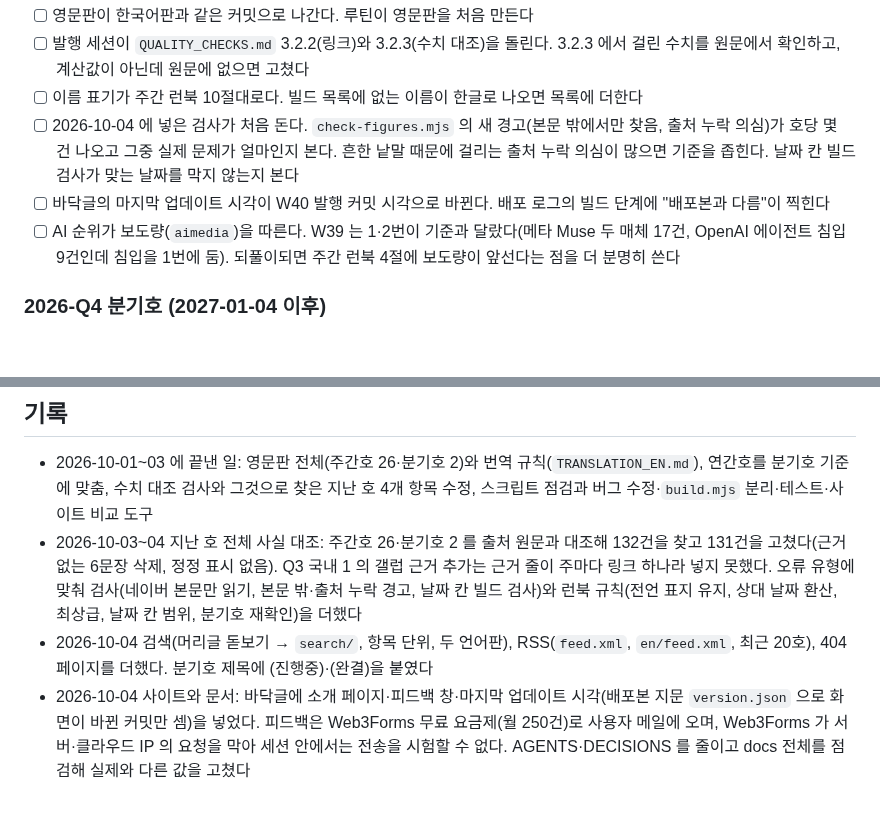
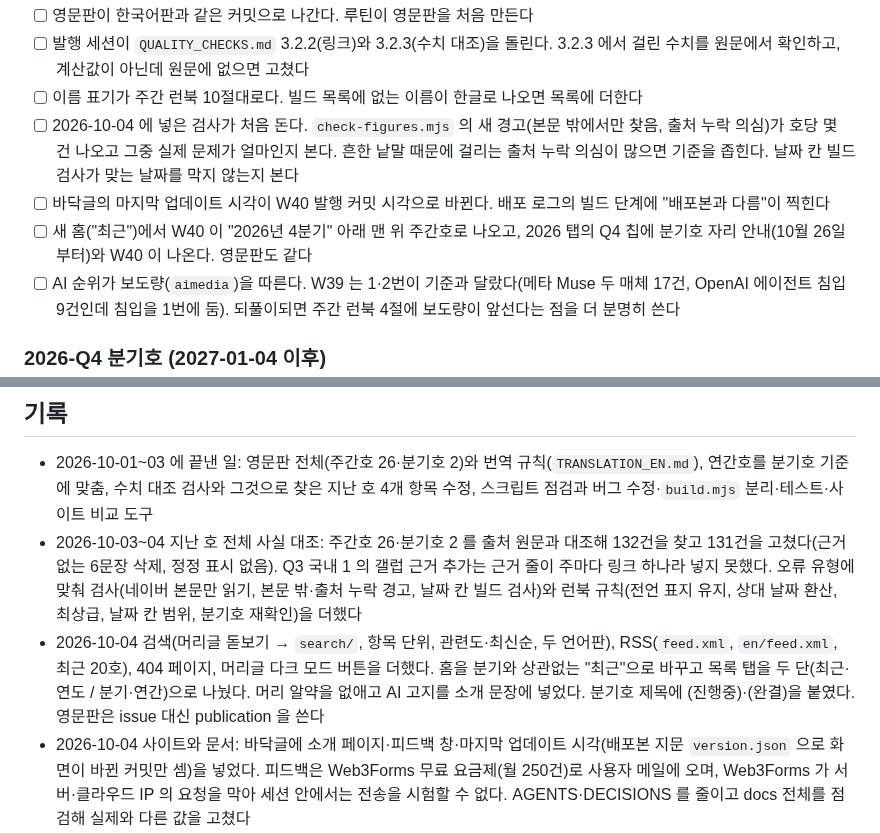
Before and after one commit to yg-moon/ai-weekly-news, a Markdown page: docs/PLAN.md, 2 parts joined by grey strips. Drawn GitHub-style; blank space fills up the shorter version.

Commit message:
PLAN: 10-04 사이트 변경 기록, W40 확인 항목
Co-Authored-By: Claude Opus 5.5 <noreply@anthropic.com>
Claude-Session: https://claude.ai/code/session_01142VrHFHpG6pNFBJSUE5VC

```diff
--- a/docs/PLAN.md
+++ b/docs/PLAN.md
@@ -13,6 +13,7 @@
 - [ ] 이름 표기가 주간 런북 10절대로다. 빌드 목록에 없는 이름이 한글로 나오면 목록에 더한다
 - [ ] 2026-10-04 에 넣은 검사가 처음 돈다. `check-figures.mjs` 의 새 경고(본문 밖에서만 찾음, 출처 누락 의심)가 호당 몇 건 나오고 그중 실제 문제가 얼마인지 본다. 흔한 낱말 때문에 걸리는 출처 누락 의심이 많으면 기준을 좁힌다. 날짜 칸 빌드 검사가 맞는 날짜를 막지 않는지 본다
 - [ ] 바닥글의 마지막 업데이트 시각이 W40 발행 커밋 시각으로 바뀐다. 배포 로그의 빌드 단계에 "배포본과 다름"이 찍힌다
+- [ ] 새 홈("최근")에서 W40 이 "2026년 4분기" 아래 맨 위 주간호로 나오고, 2026 탭의 Q4 칩에 분기호 자리 안내(10월 26일부터)와 W40 이 나온다. 영문판도 같다
 - [ ] AI 순위가 보도량(`aimedia`)을 따른다. W39 는 1·2번이 기준과 달랐다(메타 Muse 두 매체 17건, OpenAI 에이전트 침입 9건인데 침입을 1번에 둠). 되풀이되면 주간 런북 4절에 보도량이 앞선다는 점을 더 분명히 쓴다
 
 ### 2026-Q4 분기호 (2027-01-04 이후)
@@ -62,7 +63,7 @@
 
 - 2026-10-01~03 에 끝낸 일: 영문판 전체(주간호 26·분기호 2)와 번역 규칙(`TRANSLATION_EN.md`), 연간호를 분기호 기준에 맞춤, 수치 대조 검사와 그것으로 찾은 지난 호 4개 항목 수정, 스크립트 점검과 버그 수정·`build.mjs` 분리·테스트·사이트 비교 도구
 - 2026-10-03~04 지난 호 전체 사실 대조: 주간호 26·분기호 2 를 출처 원문과 대조해 132건을 찾고 131건을 고쳤다(근거 없는 6문장 삭제, 정정 표시 없음). Q3 국내 1 의 갤럽 근거 추가는 근거 줄이 주마다 링크 하나라 넣지 못했다. 오류 유형에 맞춰 검사(네이버 본문만 읽기, 본문 밖·출처 누락 경고, 날짜 칸 빌드 검사)와 런북 규칙(전언 표지 유지, 상대 날짜 환산, 최상급, 날짜 칸 범위, 분기호 재확인)을 더했다
-- 2026-10-04 검색(머리글 돋보기 → `search/`, 항목 단위, 두 언어판), RSS(`feed.xml`, `en/feed.xml`, 최근 20호), 404 페이지를 더했다. 분기호 제목에 (진행중)·(완결)을 붙였다
+- 2026-10-04 검색(머리글 돋보기 → `search/`, 항목 단위, 관련도·최신순, 두 언어판), RSS(`feed.xml`, `en/feed.xml`, 최근 20호), 404 페이지, 머리글 다크 모드 버튼을 더했다. 홈을 분기와 상관없는 "최근"으로 바꾸고 목록 탭을 두 단(최근·연도 / 분기·연간)으로 나눴다. 머리 알약을 없애고 AI 고지를 소개 문장에 넣었다. 분기호 제목에 (진행중)·(완결)을 붙였다. 영문판은 issue 대신 publication 을 쓴다
 - 2026-10-04 사이트와 문서: 바닥글에 소개 페이지·피드백 창·마지막 업데이트 시각(배포본 지문 `version.json` 으로 화면이 바뀐 커밋만 셈)을 넣었다. 피드백은 Web3Forms 무료 요금제(월 250건)로 사용자 메일에 오며, Web3Forms 가 서버·클라우드 IP 의 요청을 막아 세션 안에서는 전송을 시험할 수 없다. AGENTS·DECISIONS 를 줄이고 docs 전체를 점검해 실제와 다른 값을 고쳤다
 - W14 해외 4 "52년 만에"(실제 53년여)와 W17 AI 2 "Claude Opus 4.5"(당시 Opus 4.7)는 사용자가 고치지 않기로 했다. 수치 대조를 W14 에 돌리면 이 수치가 걸린다
 
```
